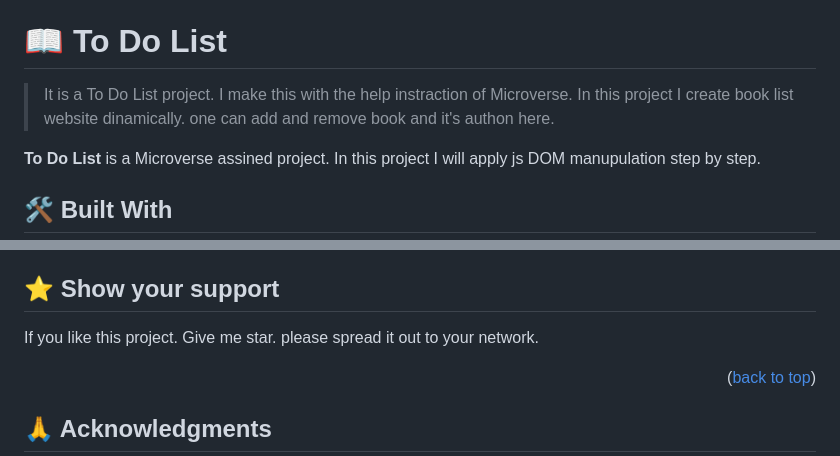
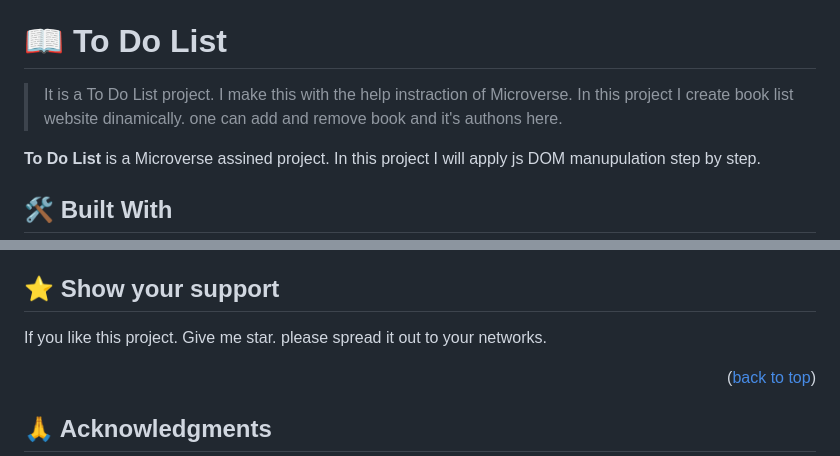
Before and after one commit to SAZZAD1Q2/To-Do-List-Project, a Markdown page: README.md, 2 parts joined by grey strips. Rendered like a GitHub page.

```diff
--- a/README.md
+++ b/README.md
@@ -28,7 +28,7 @@
 
 # 📖 To Do List <a name="To Do List"></a>
 
-> It is a To Do List project. I make this with the help instraction of Microverse. In this project I create book list website dinamically. one can add and remove book and it's authon here.
+> It is a To Do List project. I make this with the help instraction of Microverse. In this project I create book list website dinamically. one can add and remove book and it's authons here.
 
 **To Do List** is a Microverse assined project. In this project I will apply js DOM manupulation step by step.
 
@@ -135,7 +135,7 @@ Contributions are always welcome. Feel free to make your issue.
 <!-- SUPPORT -->
 
 ## ⭐️ Show your support <a name="support"></a>
-If you like this project. Give me star. please spread it out to your network.
+If you like this project. Give me star. please spread it out to your networks.
 
 <p align="right">(<a href="#readme-top">back to top</a>)</p>
 
```
